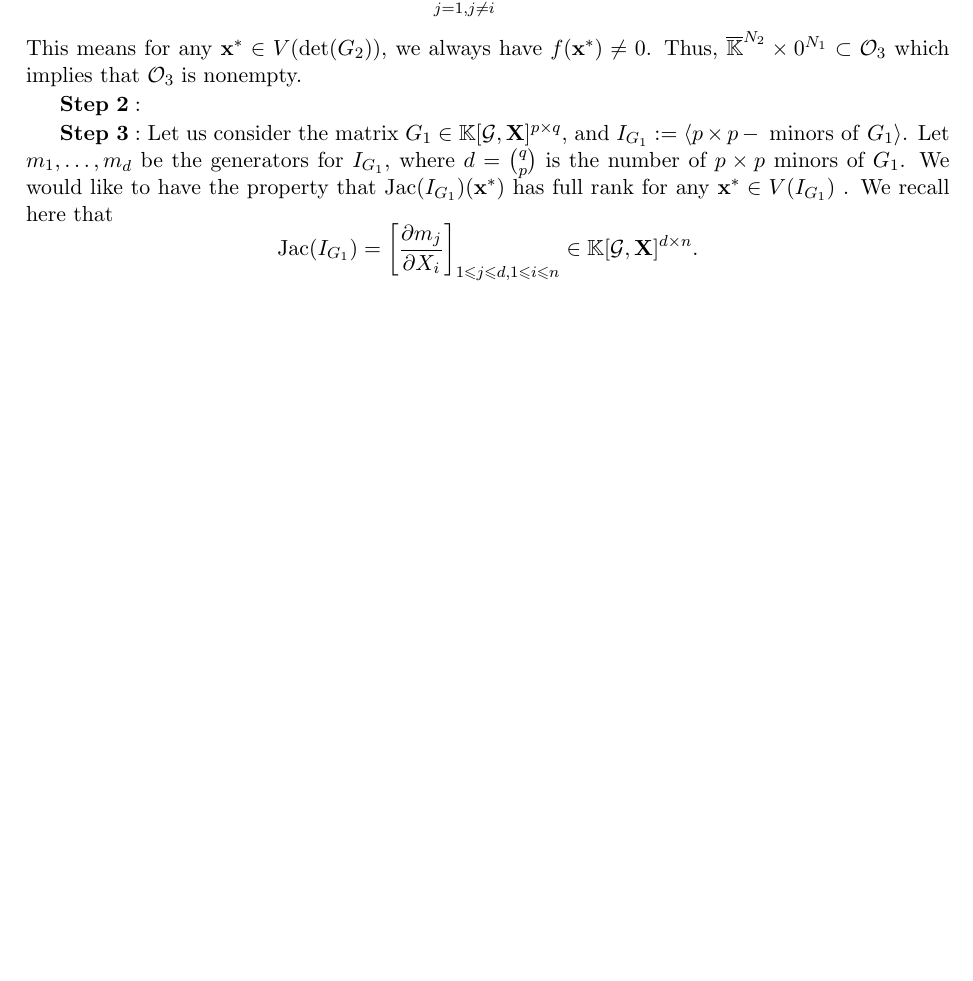
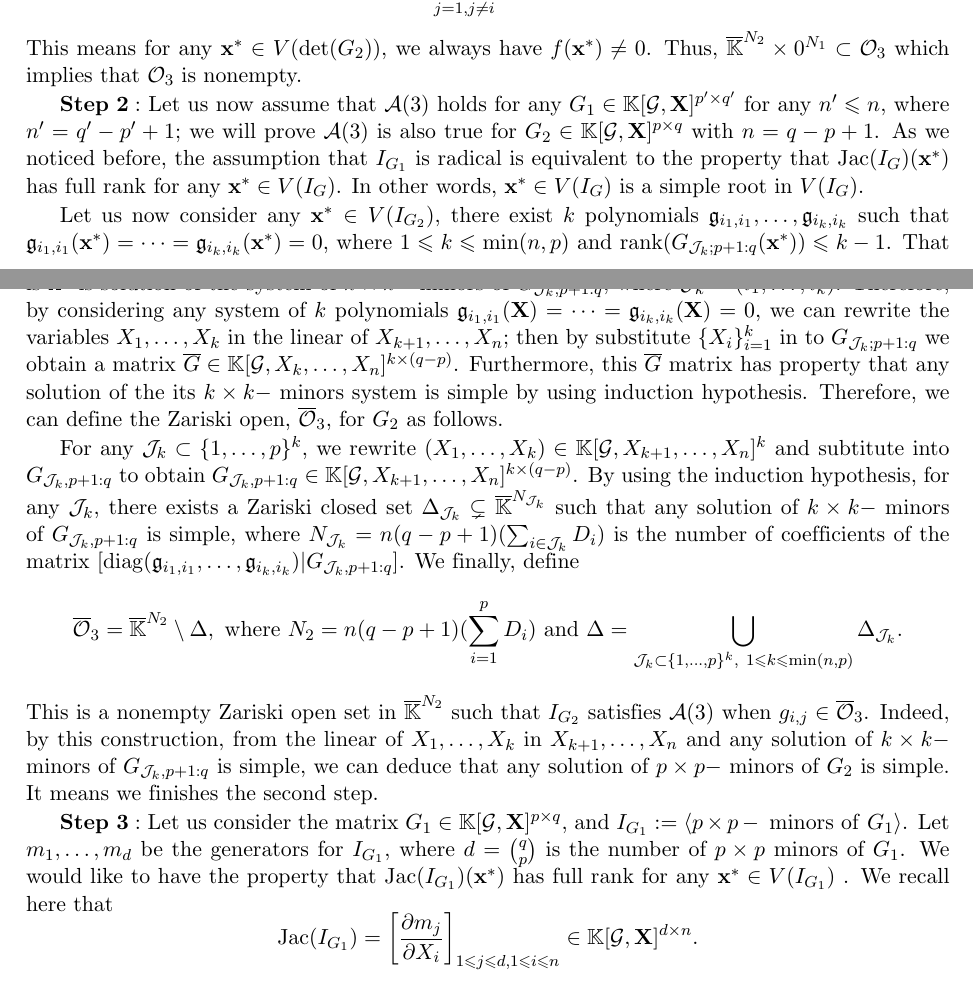
Before and after one commit to VuXuan/homotopy-technique, a LaTeX paper (M2_report.tex): part of page 8 of 24 before the commit and two parts of pages 8 and 9 of 24 after it, the two joined at a grey line, cut so that both start at the same text, the shorter picture padded with empty space. Compiled offline with pdfLaTeX.

Commit message:
genetic assumption

```diff
--- a/M2_report.tex
+++ b/M2_report.tex
@@ -491,7 +491,12 @@ f(X) = \sum_{i = 1}^d a_i \prod_{j=1, j \ne i}^d(a_jX + b_j).
 Moreover, for any $\mathbf{x}^* \in V(\det(G_2))$ and $\mathbf{x}^* $ is the solution of $a_i X+ b_i = 0$, we have $a_j \mathbf{x}^* + b_j \ne 0$ for all $i \ne k$. Therefore, \[f(\mathbf{x}^*) = a_i\prod_{j=1, j \ne i}^d(a_j\mathbf{x}^* + b_j) \ne 0. \]
 This means for any $\mathbf{x}^* \in V(\det(G_2))$, we always have $f(\mathbf{x}^*) \ne 0$. Thus, $\bar{\field}^{N_2} \times 0^{N_1} \subset \mathcal{O}_3$ which implies that $\mathcal{O}_3$ is nonempty.
 
-$\bf{Step \ 2:}$
+$\bf{Step \ 2:}$ Let us now assume that $\mathcal{A}(3)$ holds for any $G_1 \in \field[{\mathcal{G}, \mat{X}}]^{p' \times q'}$ for any $n' \leq n$, where $n' = q'-p'+1$; we will prove $\mathcal{A}(3)$ is also true for $G_2 \in \field[\mathcal{G}, \mat{X}]^{p \times q}$ with $n = q-p+1$. As we noticed before, the assumption that $I_{G_1}$ is radical is equivalent to the property that $\mathrm{Jac}(I_{G})(\mathbf{x}^*)$ has full rank for any $\mathbf{x}^* \in V(I_{G})$. In other words, $\mathbf{x}^* \in V(I_{G})$ is a simple root in $V(I_G)$.
+
+Let us now consider any $\mathbf{x}^* \in V(I_{G_2})$, there exist $k$ polynomials $\mathfrak{g}_{i_1,i_1}, \ldots, \mathfrak{g}_{i_k,i_k}$ such that $\mathfrak{g}_{i_1,i_1}(\mathbf{x}^*) = \cdots = \mathfrak{g}_{i_k,i_k}(\mathbf{x}^*) = 0$, where $1 \leq k \leq \min(n,p)$ and $\mathrm{rank}(G_{\mathcal{J}_k; p+1:q}(\mathbf{x}^*)) \leq k-1$. That is $\mathbf{x}^*$ is solution of the system of $k \times k -$ minors of $G_{\mathcal{J}_k; p+1:q}$, where $\mathcal{J}_k = (i_1, \ldots, i_k)$. Therefore, by considering any system of $k$ polynomials $\mathfrak{g}_{i_1,i_1}(\mat{X}) = \cdots = \mathfrak{g}_{i_k,i_k}(\mat{X}) = 0$, we can rewrite the variables $X_1, \ldots, X_k$ in the linear of $X_{k+1}, \ldots, X_n$; then by substitute $\{X_i\}_{i=1}^{k}$ in to $G_{\mathcal{J}_k; p+1:q}$ we obtain a matrix $\bar{G} \in \field[\mathcal{G}, X_k, \ldots, X_n]^{k \times (q-p)}$. Furthermore, this $\bar{G}$ matrix has property that any solution of the its $k \times k -$ minors system is simple by using induction hypothesis. Therefore, we can define the Zariski open, $\bar{\mathcal{O}}_3$, for $G_2$ as follows.
+
+For any $\mathcal{J}_k \subset \{1, \ldots, p\}^k$, we rewrite $(X_1, \ldots, X_k) \in \field[\mathcal{G}, X_{k+1}, \ldots, X_n]^{k}$ and subtitute into $G_{\mathcal{J}_k, p+1:q}$ to obtain $G_{\mathcal{J}_k, p+1:q} \in \field[\mathcal{G}, X_{k+1}, \ldots, X_n]^{k \times {(q-p)}}$. By using the induction hypothesis, for any $\mathcal{J}_k$, there exists a Zariski closed set $\Delta_{\mathcal{J}_k} \subsetneq \bar{\field}^{N_{\mathcal{J}_k}}$ such that any solution of $k \times k -$ minors of $G_{\mathcal{J}_k, p+1:q}$ is simple, where $N_{\mathcal{J}_k} = n(q-p+1)(\sum_{i \in \mathcal{J}_k}D_i)$ is the number of coefficients of the matrix $[\mathrm{diag}(\mathfrak{g}_{i_1, i_1}, \ldots, \mathfrak{g}_{i_k, i_k})|G_{\mathcal{J}_k, p+1:q}]$. We finally, define \[\bar{\mathcal{O}}_3 = \bar{\field}^{N_2} \setminus \Delta, \ \mathrm{where}\  N_2 = n(q-p+1)(\sum_{i=1}^pD_i) \ \mathrm{and} \ \Delta = \bigcup_{\mathcal{J}_k \subset\{1, \ldots, p\}^k, \ 1 \leq k \leq \min(n,p)}\Delta_{\mathcal{J}_k}.\]
+This is a nonempty Zariski open set in $\bar{\field}^{N_2}$ such that $I_{G_2}$ satisfies $\mathcal{A}(3)$ when $g_{i,j} \in \bar{\mathcal{O}}_3$. Indeed, by this construction, from the linear of $X_1, \ldots, X_k$ in $X_{k+1}, \ldots, X_n$ and any solution of $k \times k -$ minors of $G_{\mathcal{J}_k, p+1:q}$ is simple, we can deduce that any solution of $p \times p -$ minors of $G_2$ is simple. It means we finishes the second step.
 
 $\bf{Step \ 3:}$
 Let us consider the matrix $G_1 \in \field[\mathcal{G}, \mat{X}]^{p \times q}$, and $I_{G_1} := \langle p \times p - \ \mathrm{minors \ of } \ G_1 \rangle$. Let $m_1, \ldots, m_d$ be the generators for $I_{G_1}$, where $d = {{q}\choose{p}}$ is the number of $p \times p$ minors of $G_1$. We would like to have the property that $\mathrm{Jac}(I_{G_1})(\mathbf{x}^*)$ has full rank for any $\mathbf{x}^* \in V(I_{G_1})$ . We recall here that $$\mathrm{Jac}(I_{G_1}) = \left[\frac{\partial m_j}{\partial X_i}\right]_{1 \leq j \leq d, 1 \leq i \leq n} \in \field[\mathcal{G}, \mat{X}]^{d \times n}. $$
```
Also changed, not shown: M2_report.tex (4 more changed lines).
